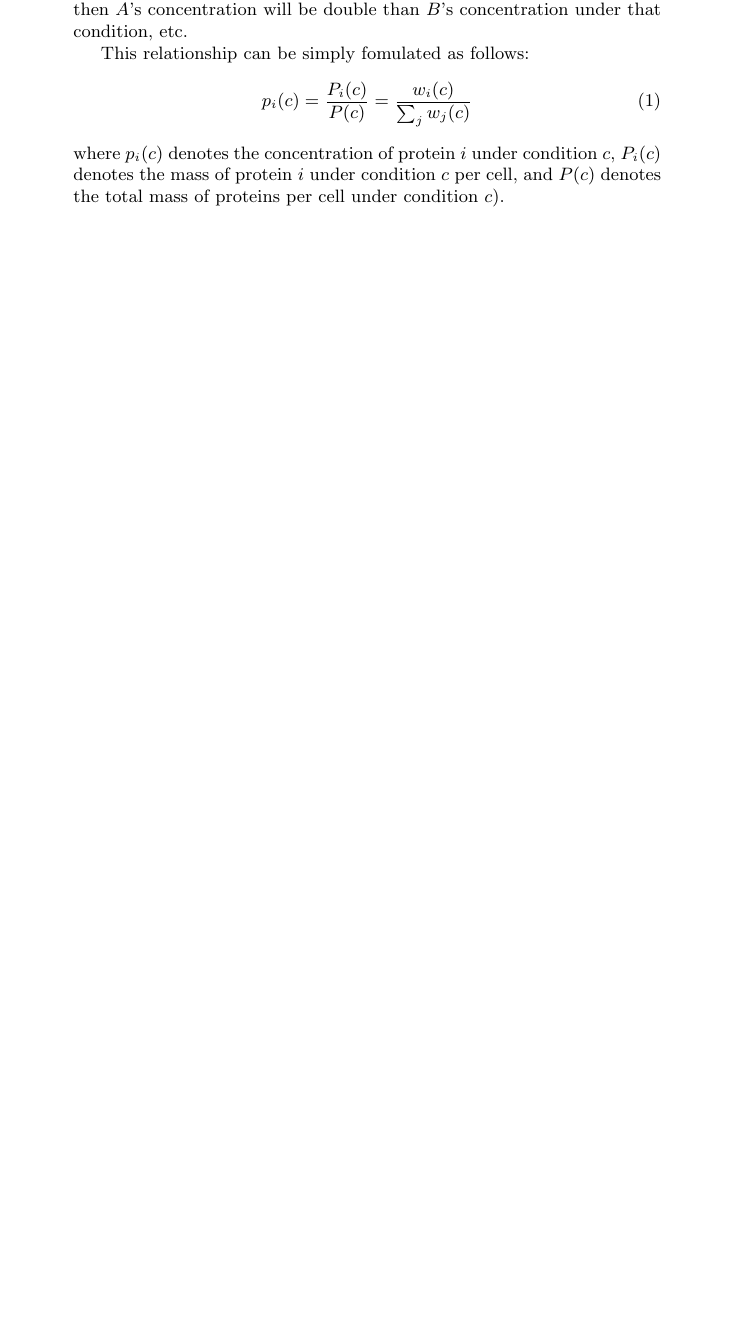
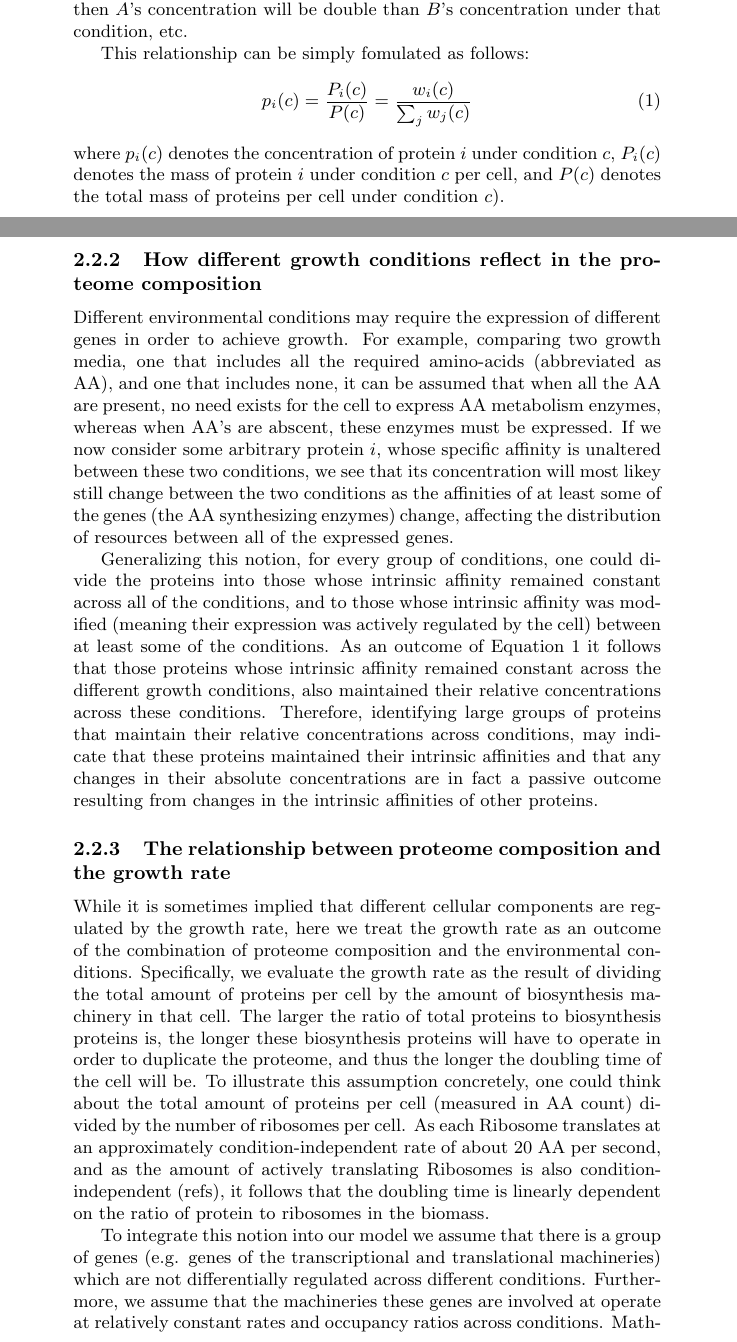
Before and after one commit to uriba/proteome-analysis, a LaTeX document (results.tex): part of page 5 of 8 before the commit and two parts of pages 5 and 6 of 10 after it, the two joined at a grey line, cut so that both start at the same text, the shorter picture padded with empty space. Compiled offline with pdfLaTeX.

Commit message:
more subsections added to model description

```diff
--- a/results.tex
+++ b/results.tex
@@ -142,3 +142,24 @@ This relationship can be simply fomulated as follows:
   p_i(c)=\frac{P_i(c)}{P(c)}=\frac{w_i(c)}{\sum_jw_j(c)}
 \end{equation}
 where $p_i(c)$ denotes the concentration of protein $i$ under condition $c$, $P_i(c)$ denotes the mass of protein $i$ under condition $c$ per cell, and $P(c)$ denotes the total mass of proteins per cell under condition $c$).
+
+\subsubsection{How different growth conditions reflect in the proteome composition}
+Different environmental conditions may require the expression of different genes in order to achieve growth.
+For example, comparing two growth media, one that includes all the required amino-acids (abbreviated as AA), and one that includes none, it can be assumed that when all the AA are present, no need exists for the cell to express AA metabolism enzymes, whereas when AA's are abscent, these enzymes must be expressed.
+If we now consider some arbitrary protein $i$, whose specific affinity is unaltered between these two conditions, we see that its concentration will most likey still change between the two conditions as the affinities of at least some of the genes (the AA synthesizing enzymes) change, affecting the distribution of resources between all of the expressed genes.
+
+Generalizing this notion, for every group of conditions, one could divide the proteins into those whose intrinsic affinity remained constant across all of the conditions, and to those whose intrinsic affinity was modified (meaning their expression was actively regulated by the cell) between at least some of the conditions.
+As an outcome of Equation \ref{eq:concentration-ratio} it follows that those proteins whose intrinsic affinity remained constant across the different growth conditions, also maintained their relative concentrations across these conditions.
+Therefore, identifying large groups of proteins that maintain their relative concentrations across conditions, may indicate that these proteins maintained their intrinsic affinities and that any changes in their absolute concentrations are in fact a passive outcome resulting from changes in the intrinsic affinities of other proteins.
+
+\subsubsection{The relationship between proteome composition and the growth rate}
+While it is sometimes implied that different cellular components are regulated by the growth rate, here we treat the growth rate as an outcome of the combination of proteome composition and the environmental conditions.
+Specifically, we evaluate the growth rate as the result of dividing the total amount of proteins per cell by the amount of biosynthesis machinery in that cell.
+The larger the ratio of total proteins to biosynthesis proteins is, the longer these biosynthesis proteins will have to operate in order to duplicate the proteome, and thus the longer the doubling time of the cell will be.
+To illustrate this assumption concretely, one could think about the total amount of proteins per cell (measured in AA count) divided by the number of ribosomes per cell.
+As each Ribosome translates at an approximately condition-independent rate of about 20 AA per second, and as the amount of actively translating Ribosomes is also condition-independent (refs), it follows that the doubling time is linearly dependent on the ratio of protein to ribosomes in the biomass.
+
+To integrate this notion into our model we assume that there is a group of genes (e.g. genes of the transcriptional and translational machineries) which are not differentially regulated across different conditions.
+Furthermore, we assume that the machineries these genes are involved at operate at relatively constant rates and occupancy ratios across conditions.
+Mathematically we can therefore define a group of biosynthesis genes, $G_B$, such that, for every gene that belongs to that group, its affinity is constant regardless of the condition:
+\begin{equation}
```
Also changed, not shown: results.tex (28 more changed lines).
